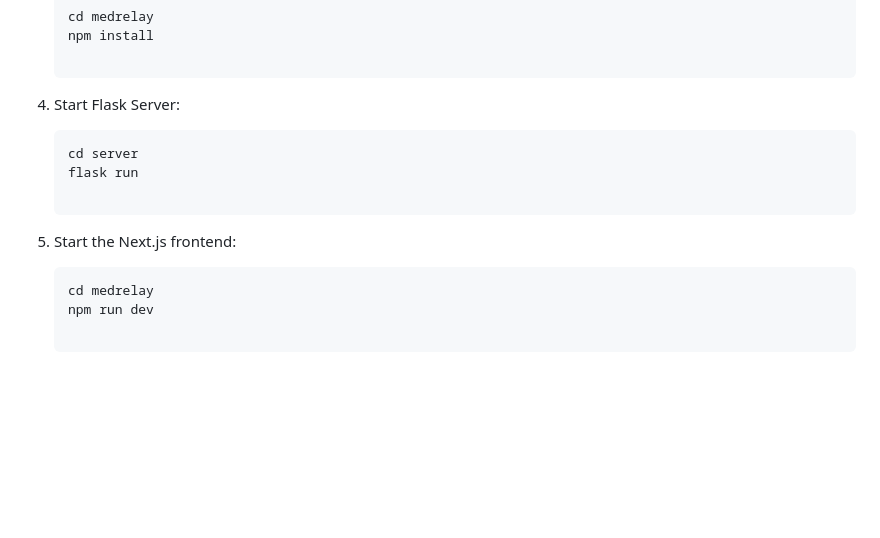
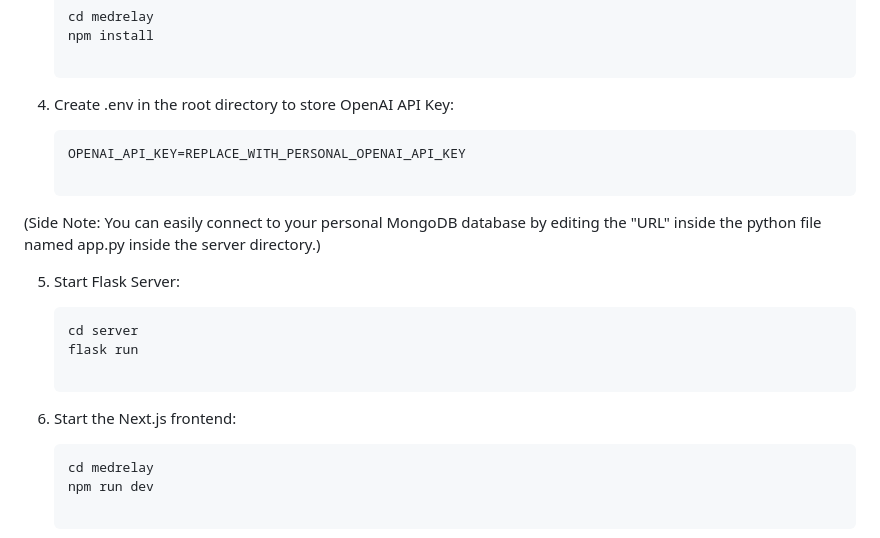
Before and after one commit to A2Pro/MedRelay, a Markdown page: README.md, the part around the change. Drawn GitHub-style; blank space fills up the shorter version.

````diff
--- a/README.md
+++ b/README.md
@@ -79,13 +79,20 @@ MedRelay’s innovative approach to emergency medical communication not only opt
    cd medrelay
    npm install
 
-4. Start Flask Server:
+4. Create .env in the root directory to store OpenAI API Key:
+
+   ```bash
+   OPENAI_API_KEY=REPLACE_WITH_PERSONAL_OPENAI_API_KEY
+
+(Side Note: You can easily connect to your personal MongoDB database by editing the "URL" inside the python file named app.py inside the server directory.)
+
+5. Start Flask Server:
 
    ```bash
    cd server
    flask run
 
-5. Start the Next.js frontend:
+6. Start the Next.js frontend:
 
    ```bash
    cd medrelay
````
